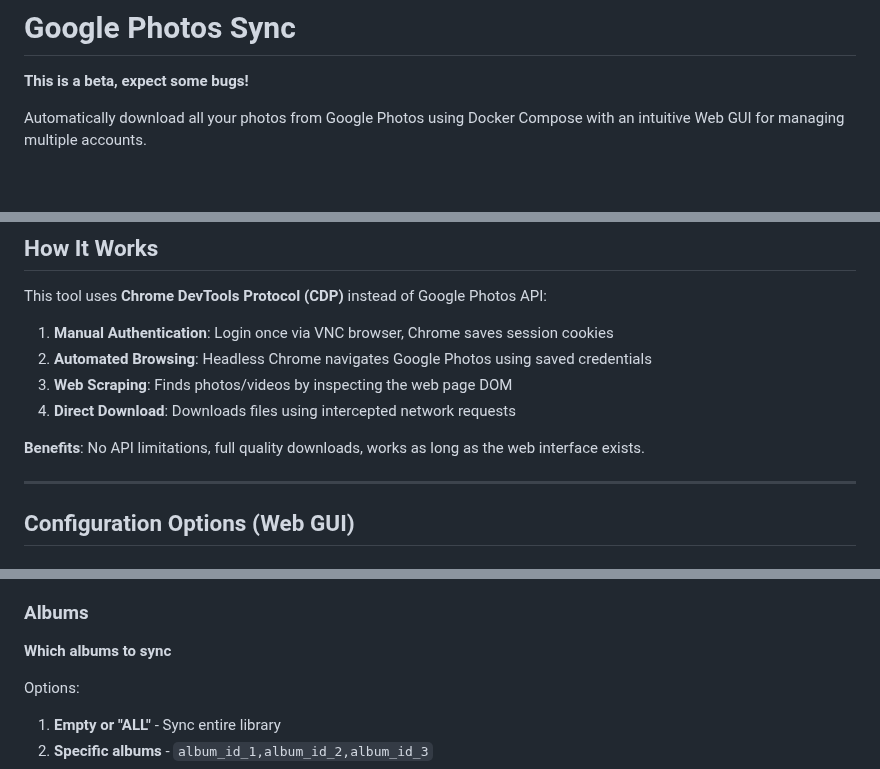
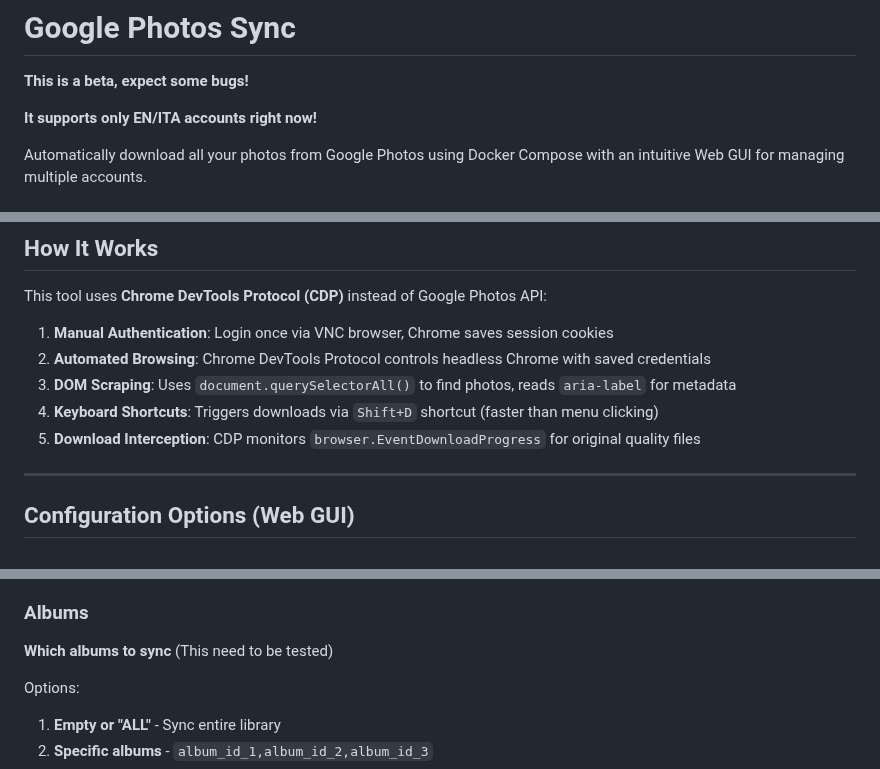
Before and after one commit to daboynb/Gphoto_sync, a Markdown page: README.md, 3 parts joined by grey strips. GitHub-like rendering; blank space fills up the shorter version.

```diff
--- a/README.md
+++ b/README.md
@@ -1,6 +1,8 @@
 # Google Photos Sync
 
 **This is a beta, expect some bugs!**
+
+**It supports only EN/ITA accounts right now!**
 
 Automatically download all your photos from Google Photos using Docker Compose with an intuitive Web GUI for managing multiple accounts.
 
@@ -44,11 +46,10 @@ Your profile will start automatically and begin syncing!
 This tool uses **Chrome DevTools Protocol (CDP)** instead of Google Photos API:
 
 1. **Manual Authentication**: Login once via VNC browser, Chrome saves session cookies
-2. **Automated Browsing**: Headless Chrome navigates Google Photos using saved credentials
-3. **Web Scraping**: Finds photos/videos by inspecting the web page DOM
-4. **Direct Download**: Downloads files using intercepted network requests
-
-**Benefits**: No API limitations, full quality downloads, works as long as the web interface exists.
+2. **Automated Browsing**: Chrome DevTools Protocol controls headless Chrome with saved credentials
+3. **DOM Scraping**: Uses `document.querySelectorAll()` to find photos, reads `aria-label` for metadata
+4. **Keyboard Shortcuts**: Triggers downloads via `Shift+D` shortcut (faster than menu clicking)
+5. **Download Interception**: CDP monitors `browser.EventDownloadProgress` for original quality files
 
 ---
 
@@ -88,7 +89,7 @@ Format: `minute hour day month weekday`
 - Recommended: 4-8 for most systems
 
 ### Albums
-**Which albums to sync**
+**Which albums to sync** (This need to be tested)
 
 Options:
 1. **Empty or "ALL"** - Sync entire library
```
